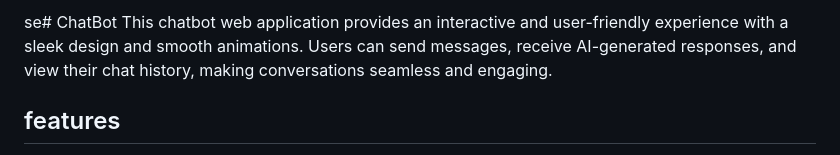
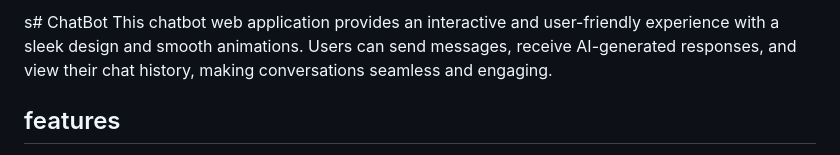
Before and after one commit to Anjum799/ChatBot, a Markdown page: README.md, the part around the change. Rendered like a GitHub page.

```diff
--- a/README.md
+++ b/README.md
@@ -1,4 +1,4 @@
-se# ChatBot
+s# ChatBot
  This chatbot web application provides an interactive and user-friendly experience with a
  sleek design and smooth animations. Users can send messages, receive AI-generated
  responses, and view their chat history, making conversations seamless and engaging.
```
